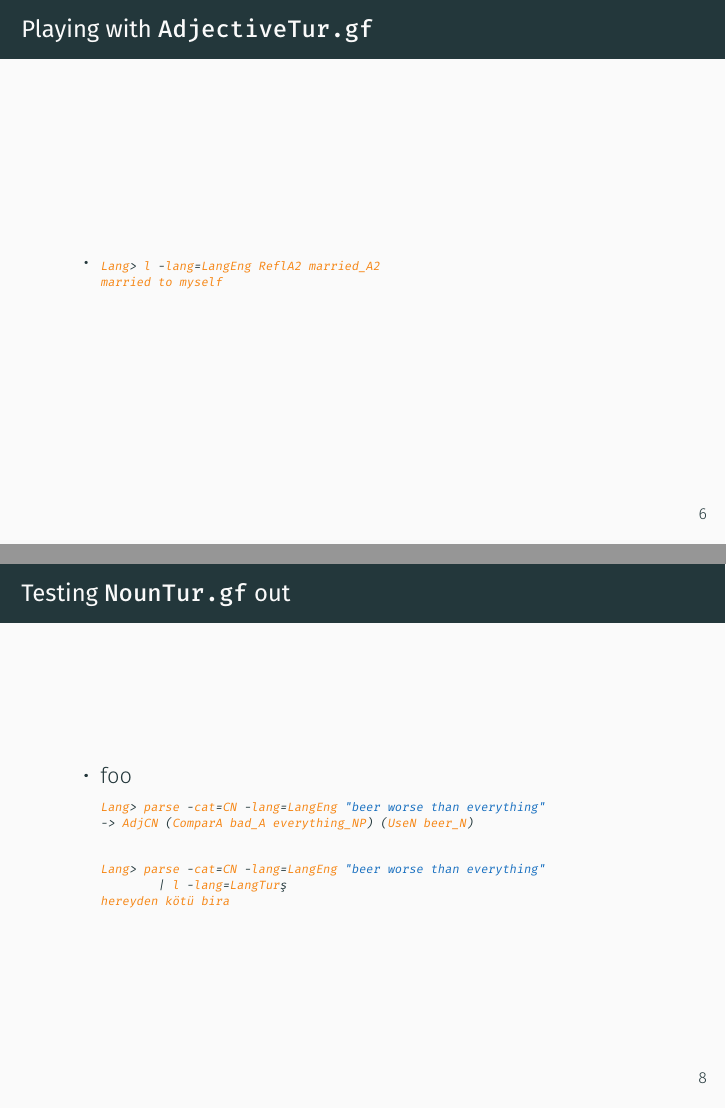
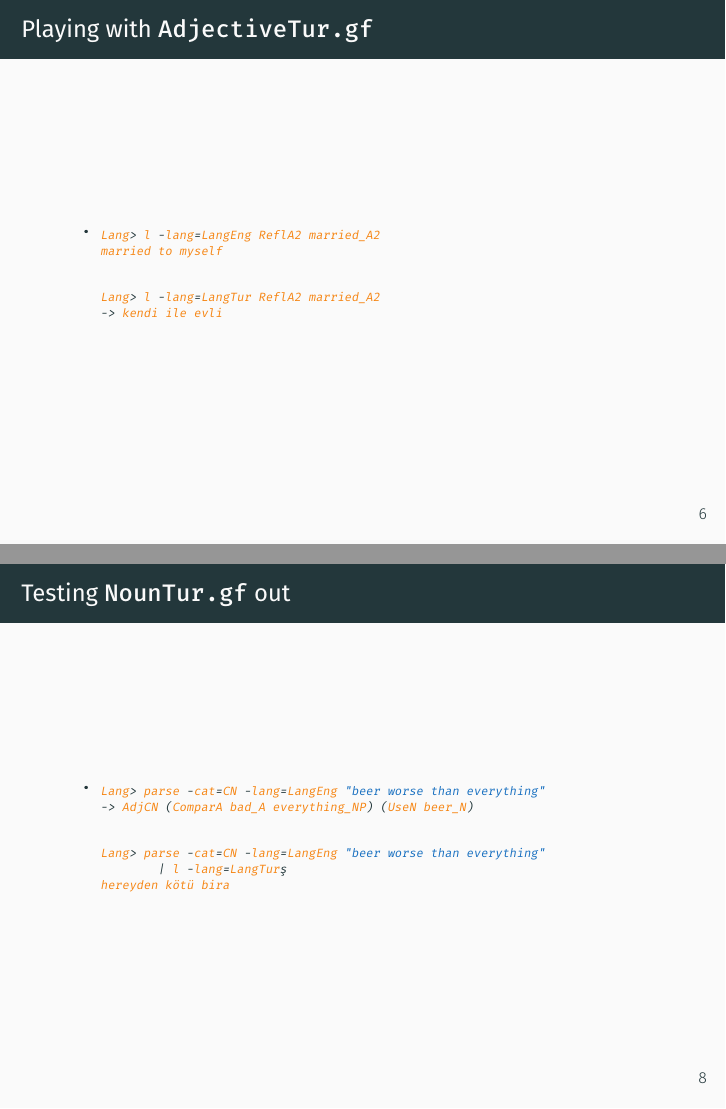
Before and after one commit to ayberkt/GFSS-5-presentation, LaTeX slides (slides.tex): pages 19 and 22 of 24 before the commit and pages 20 and 23 of 25 after it, joined at a grey line. Compiled offline with XeLaTeX; a missing font is replaced by an installed copy or a similar font.

Commit message:
Add "kendi ile evli"

```diff
--- a/slides.tex
+++ b/slides.tex
@@ -141,11 +141,11 @@
           Lang> l -lang=LangEng ReflA2 married_A2
           married to myself
         \end{lstlisting}
-      %% \item<2->
-        %% \begin{lstlisting}
-          %% Lang> l -lang=LangTur ReflA2 married_A2
-          %% kendi ile evli
-        %% \end{lstlisting}
+      \item<2->
+        \begin{lstlisting}
+          Lang> l -lang=LangTur ReflA2 married_A2
+          -> kendi ile evli
+        \end{lstlisting}
     \end{itemize}
   \end{frame}
 
@@ -161,7 +161,7 @@
 
   \begin{frame}[fragile]{Testing \texttt{NounTur.gf} out}
     \begin{itemize}
-      \item<1-> foo
+      \item<1->
         \begin{lstlisting}
           Lang> parse -cat=CN -lang=LangEng "beer worse than everything"
           -> AdjCN (ComparA bad_A everything_NP) (UseN beer_N)
```
